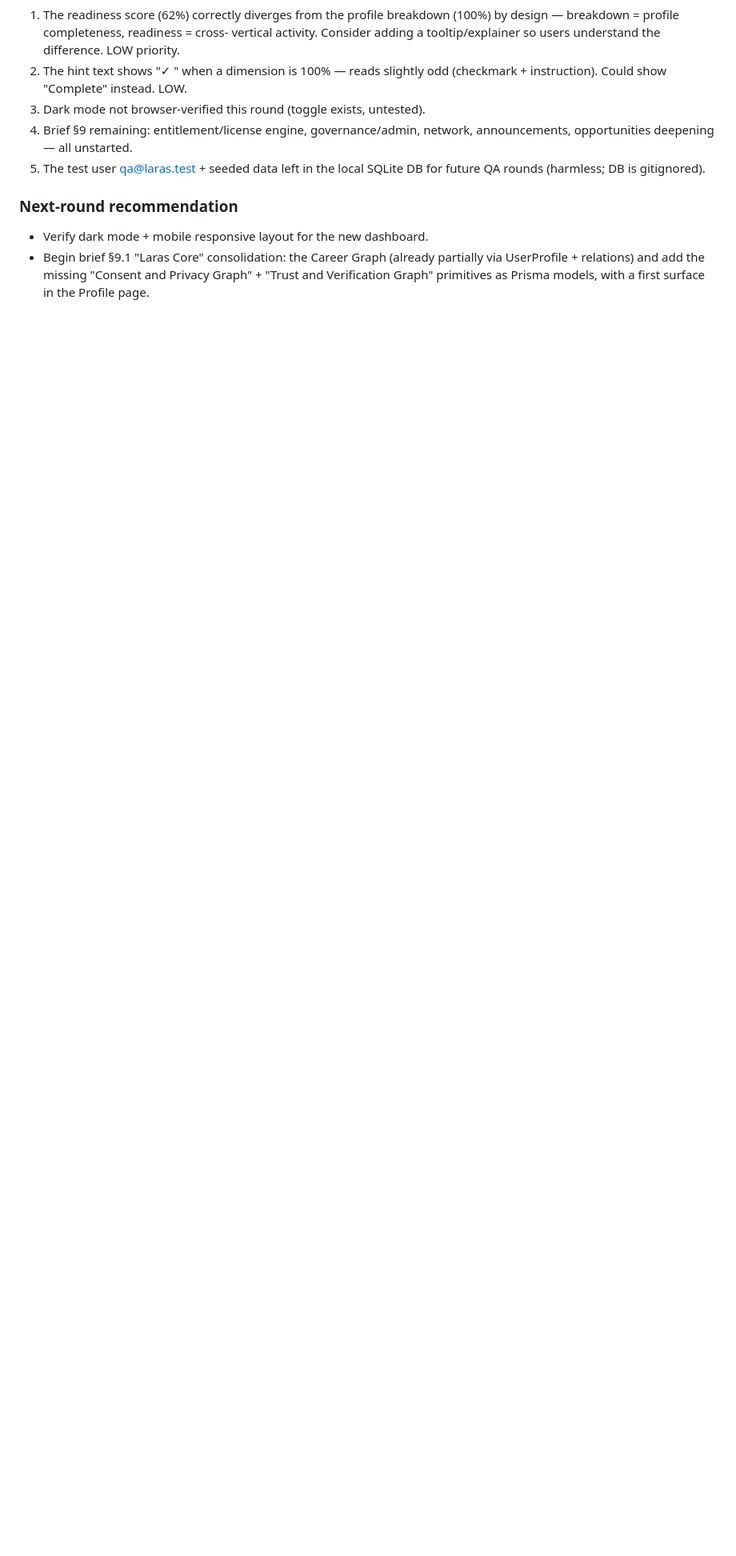
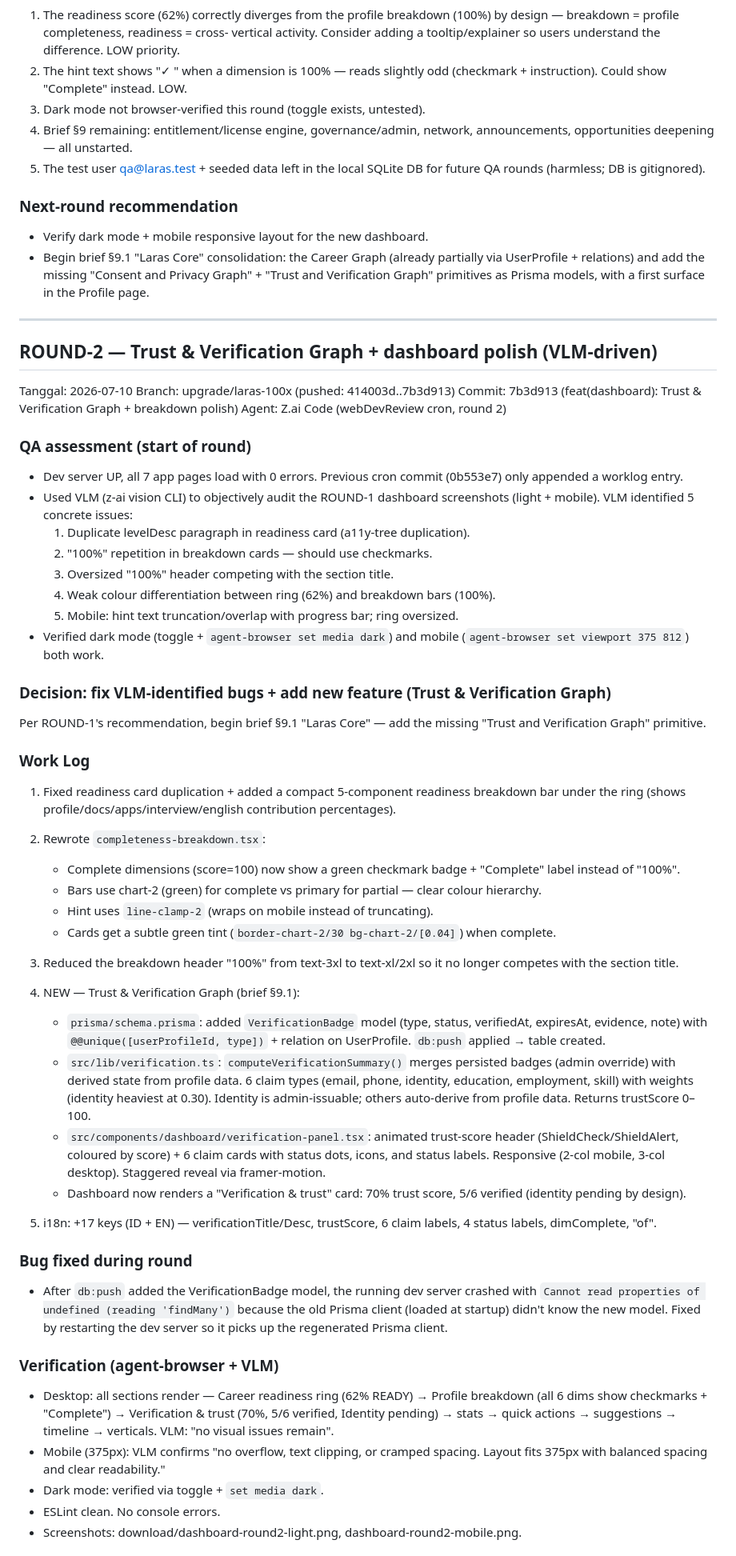
Before and after one commit to algojogacor/laras, a Markdown page: worklog.md, the part around one of its changes. Shown at 80% size. GitHub-like rendering; blank space fills up the shorter version.

Commit message:
4aa73383-2bcc-4431-a6f4-c96d98637a67

```diff
--- a/worklog.md
+++ b/worklog.md
@@ -1650,3 +1650,84 @@ from a flat stats page into a multi-dimensional readiness cockpit.
   partially via UserProfile + relations) and add the missing "Consent and
   Privacy Graph" + "Trust and Verification Graph" primitives as Prisma
   models, with a first surface in the Profile page.
+
+---
+
+## ROUND-2 — Trust & Verification Graph + dashboard polish (VLM-driven)
+
+Tanggal: 2026-07-10
+Branch: upgrade/laras-100x (pushed: 414003d..7b3d913)
+Commit: 7b3d913 (feat(dashboard): Trust & Verification Graph + breakdown polish)
+Agent: Z.ai Code (webDevReview cron, round 2)
+
+### QA assessment (start of round)
+- Dev server UP, all 7 app pages load with 0 errors. Previous cron commit
+  (0b553e7) only appended a worklog entry.
+- Used VLM (z-ai vision CLI) to objectively audit the ROUND-1 dashboard
+  screenshots (light + mobile). VLM identified 5 concrete issues:
+  1. Duplicate levelDesc paragraph in readiness card (a11y-tree duplication).
+  2. "100%" repetition in breakdown cards — should use checkmarks.
+  3. Oversized "100%" header competing with the section title.
+  4. Weak colour differentiation between ring (62%) and breakdown bars (100%).
+  5. Mobile: hint text truncation/overlap with progress bar; ring oversized.
+- Verified dark mode (toggle + `agent-browser set media dark`) and mobile
+  (`agent-browser set viewport 375 812`) both work.
+
+### Decision: fix VLM-identified bugs + add new feature (Trust & Verification Graph)
+Per ROUND-1's recommendation, begin brief §9.1 "Laras Core" — add the
+missing "Trust and Verification Graph" primitive.
+
+### Work Log
+1. Fixed readiness card duplication + added a compact 5-component readiness
+   breakdown bar under the ring (shows profile/docs/apps/interview/english
+   contribution percentages).
+
+2. Rewrote `completeness-breakdown.tsx`:
+   - Complete dimensions (score=100) now show a green checkmark badge +
+     "Complete" label instead of "100%".
+   - Bars use chart-2 (green) for complete vs primary for partial — clear
+     colour hierarchy.
+   - Hint uses `line-clamp-2` (wraps on mobile instead of truncating).
+   - Cards get a subtle green tint (`border-chart-2/30 bg-chart-2/[0.04]`)
+     when complete.
+
+3. Reduced the breakdown header "100%" from text-3xl to text-xl/2xl so it no
+   longer competes with the section title.
+
+4. NEW — Trust & Verification Graph (brief §9.1):
+   - `prisma/schema.prisma`: added `VerificationBadge` model (type, status,
+     verifiedAt, expiresAt, evidence, note) with `@@unique([userProfileId,
+     type])` + relation on UserProfile. `db:push` applied → table created.
+   - `src/lib/verification.ts`: `computeVerificationSummary()` merges
+     persisted badges (admin override) with derived state from profile data.
+     6 claim types (email, phone, identity, education, employment, skill)
+     with weights (identity heaviest at 0.30). Identity is admin-issuable;
+     others auto-derive from profile data. Returns trustScore 0–100.
+   - `src/components/dashboard/verification-panel.tsx`: animated trust-score
+     header (ShieldCheck/ShieldAlert, coloured by score) + 6 claim cards
+     with status dots, icons, and status labels. Responsive (2-col mobile,
+     3-col desktop). Staggered reveal via framer-motion.
+   - Dashboard now renders a "Verification & trust" card: 70% trust score,
+     5/6 verified (identity pending by design).
+
+5. i18n: +17 keys (ID + EN) — verificationTitle/Desc, trustScore, 6 claim
+   labels, 4 status labels, dimComplete, "of".
+
+### Bug fixed during round
+- After `db:push` added the VerificationBadge model, the running dev server
+  crashed with `Cannot read properties of undefined (reading 'findMany')`
+  because the old Prisma client (loaded at startup) didn't know the new
+  model. Fixed by restarting the dev server so it picks up the regenerated
+  Prisma client.
+
+### Verification (agent-browser + VLM)
+- Desktop: all sections render — Career readiness ring (62% READY) → Profile
+  breakdown (all 6 dims show checkmarks + "Complete") → Verification & trust
+  (70%, 5/6 verified, Identity pending) → stats → quick actions →
+  suggestions → timeline → verticals. VLM: "no visual issues remain".
+- Mobile (375px): VLM confirms "no overflow, text clipping, or cramped
+  spacing. Layout fits 375px with balanced spacing and clear readability."
+- Dark mode: verified via toggle + `set media dark`.
+- ESLint clean. No console errors.
+- Screenshots: download/dashboard-round2-light.png, dashboard-round2-mobile.png.
+
```
Also changed, not shown: other parts of worklog.md (+19 -0 lines).
